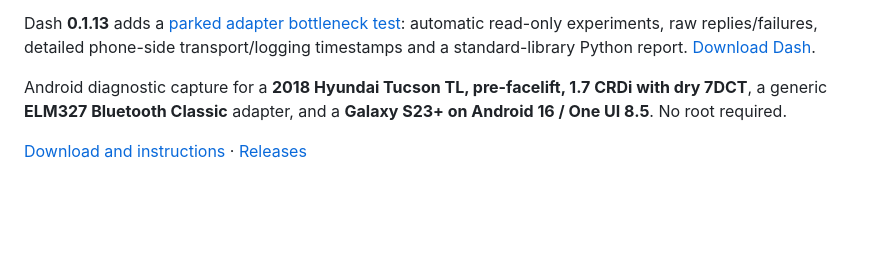
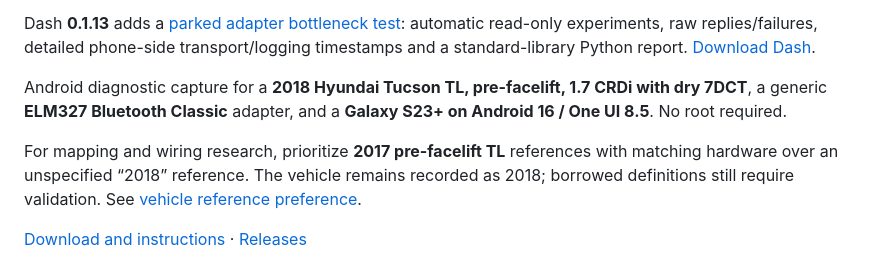
Before and after one commit to EukkMaru/OBDMaru, a Markdown page: README.md, the part around the change. Rendered like a GitHub page; blank space fills up the shorter version.

Commit message:
Prioritize 2017 pre-facelift TL diagnostic references

```diff
--- a/README.md
+++ b/README.md
@@ -5,6 +5,8 @@
 Dash **0.1.13** adds a [parked adapter bottleneck test](docs/bottleneck.md): automatic read-only experiments, raw replies/failures, detailed phone-side transport/logging timestamps and a standard-library Python report. [Download Dash](https://github.com/EukkMaru/OBDMaru/releases/download/dashboard-v0.1.13/OBDMaru-Dash-v0.1.13.apk).
 
 Android diagnostic capture for a **2018 Hyundai Tucson TL, pre-facelift, 1.7 CRDi with dry 7DCT**, a generic **ELM327 Bluetooth Classic** adapter, and a **Galaxy S23+ on Android 16 / One UI 8.5**. No root required.
+
+For mapping and wiring research, prioritize **2017 pre-facelift TL** references with matching hardware over an unspecified “2018” reference. The vehicle remains recorded as 2018; borrowed definitions still require validation. See [vehicle reference preference](docs/diagnostics.md#vehicle-reference-preference).
 
 [Download and instructions](https://EukkMaru.github.io/OBDMaru/) · [Releases](https://github.com/EukkMaru/OBDMaru/releases)
 
```
Also changed, not shown: docs/diagnostics.md (+8 -0 lines).
